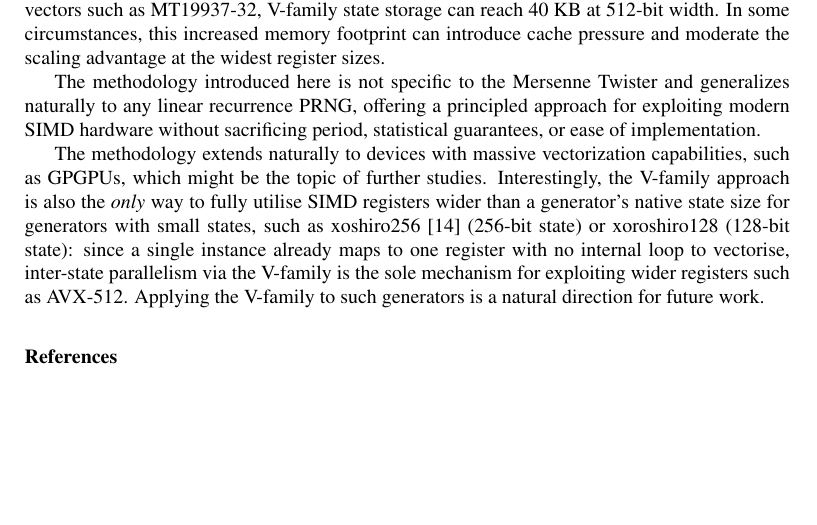
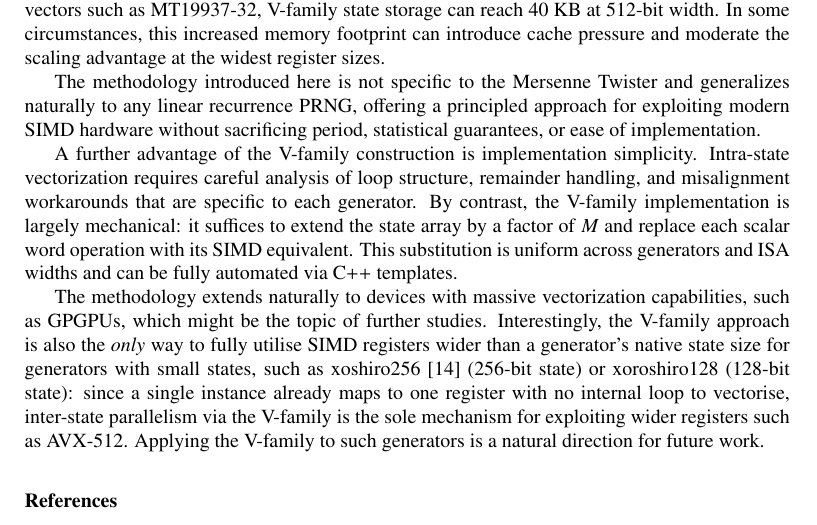
Before and after one commit to fabiocannizzo/VMT19937, a LaTeX paper (doc/main.tex): part of page 14 of 15, cut so that both start at the same text, the shorter picture padded with empty space. Compiled offline with pdfLaTeX.

Commit message:
doc: remark the simplicty of the approach vs an intrastate optimization

```diff
--- a/doc/main.tex
+++ b/doc/main.tex
@@ -578,6 +578,8 @@ This performance comes at the cost of a larger state size: for generators with l
 
 The methodology introduced here is not specific to the Mersenne Twister and generalizes naturally to any linear recurrence PRNG, offering a principled approach for exploiting modern SIMD hardware without sacrificing period, statistical guarantees, or ease of implementation.
 
+A further advantage of the V-family construction is implementation simplicity. Intra-state vectorization requires careful analysis of loop structure, remainder handling, and misalignment workarounds that are specific to each generator. By contrast, the V-family implementation is largely mechanical: it suffices to extend the state array by a factor of $M$ and replace each scalar word operation with its SIMD equivalent. This substitution is uniform across generators and ISA widths and can be fully automated via C++ templates.
+
 The methodology extends naturally to devices with massive vectorization capabilities, such as GPGPUs, which might be the topic of further studies.
 Interestingly, the V-family approach is also the \emph{only} way to fully utilise SIMD registers wider than a generator's native state size for generators with small states, such as xoshiro256 \cite{xoshiro} (256-bit state) or xoroshiro128 (128-bit state): since a single instance already maps to one register with no internal loop to vectorise, inter-state parallelism via the V-family is the sole mechanism for exploiting wider registers such as AVX-512. Applying the V-family to such generators is a natural direction for future work.
 
```
